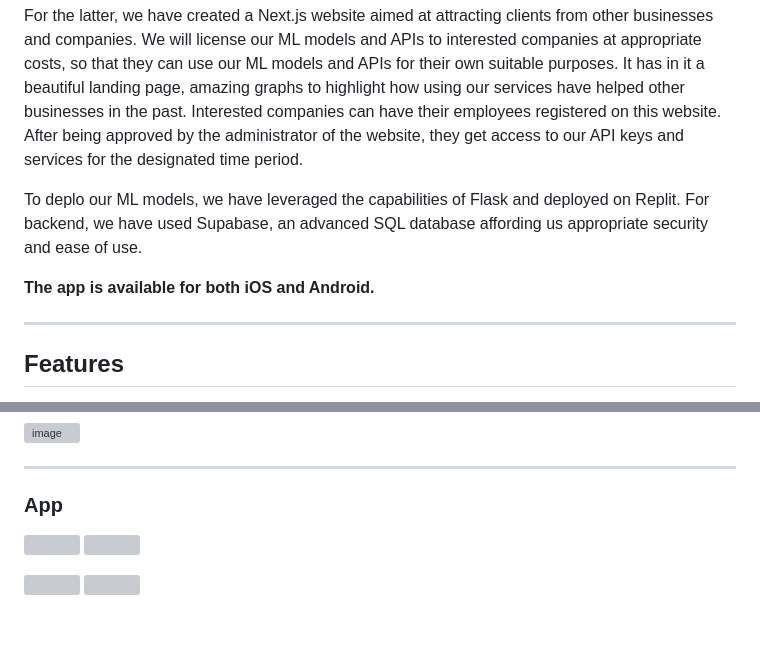
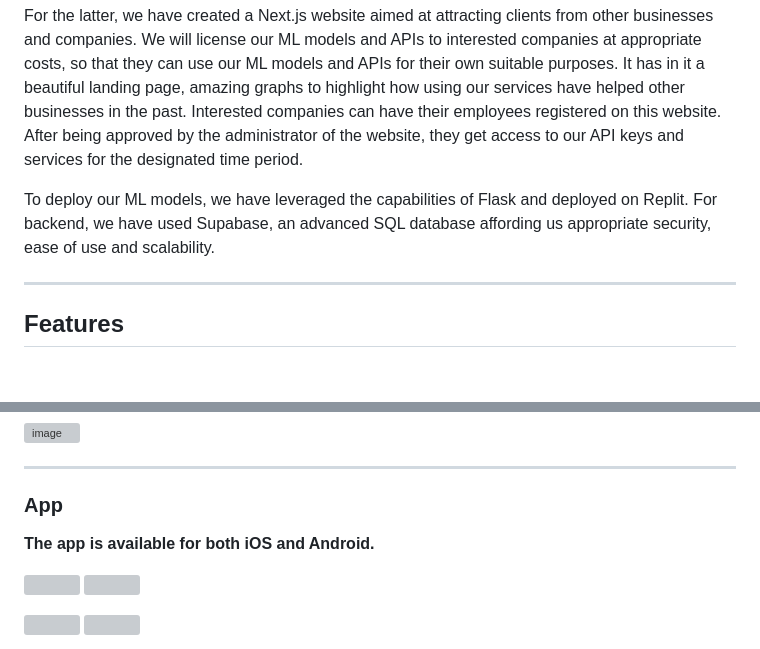
Before and after one commit to my-neme-eh-jeff/TechTitans_TIAA, a Markdown page: README.md, 2 parts joined by grey strips. GitHub-like rendering; blank space fills up the shorter version; grey boxes are pictures that could not be loaded.

```diff
--- a/README.md
+++ b/README.md
@@ -34,9 +34,7 @@ To do the former, we have created a user-friendly, intuitive, cross-platform Flu
 
 For the latter, we have created a Next.js website aimed at attracting clients from other businesses and companies. We will license our ML models and APIs to interested companies at appropriate costs, so that they can use our ML models and APIs for their own suitable purposes. It has in it a beautiful landing page, amazing graphs to highlight how using our services have helped other businesses in the past. Interested companies can have their employees registered on this website. After being approved by the administrator of the website, they get access to our API keys and services for the designated time period.
 
-To deplo our ML models, we have leveraged the capabilities of Flask and deployed on Replit. For backend, we have used Supabase, an advanced SQL database affording us appropriate security and ease of use.
-
-**The app is available for both iOS and Android.**
+To deploy our ML models, we have leveraged the capabilities of Flask and deployed on Replit. For backend, we have used Supabase, an advanced SQL database affording us appropriate security, ease of use and scalability.
 <hr />
 
 ## Features
@@ -64,6 +62,9 @@ Retiral consists of:
 <hr/>
 
 ### App
+
+**The app is available for both iOS and Android.**
+
 <p float="left">
   <img src="https://i.imgur.com/ZuahH5T.jpg" width="400" padding="2"/>
   <img src="https://i.imgur.com/RaRlWAn.jpg" width="400" padding="2"/>
```
